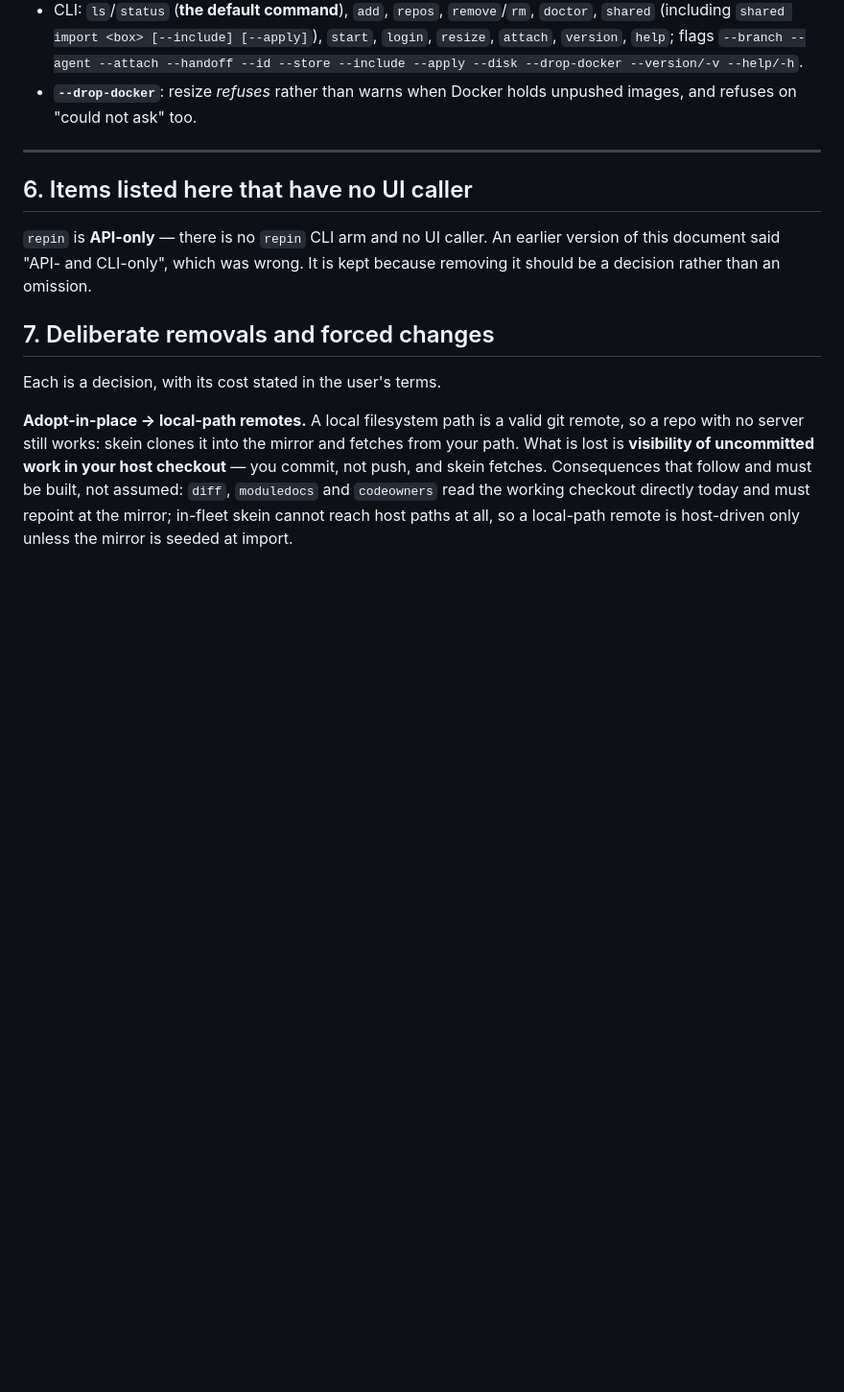
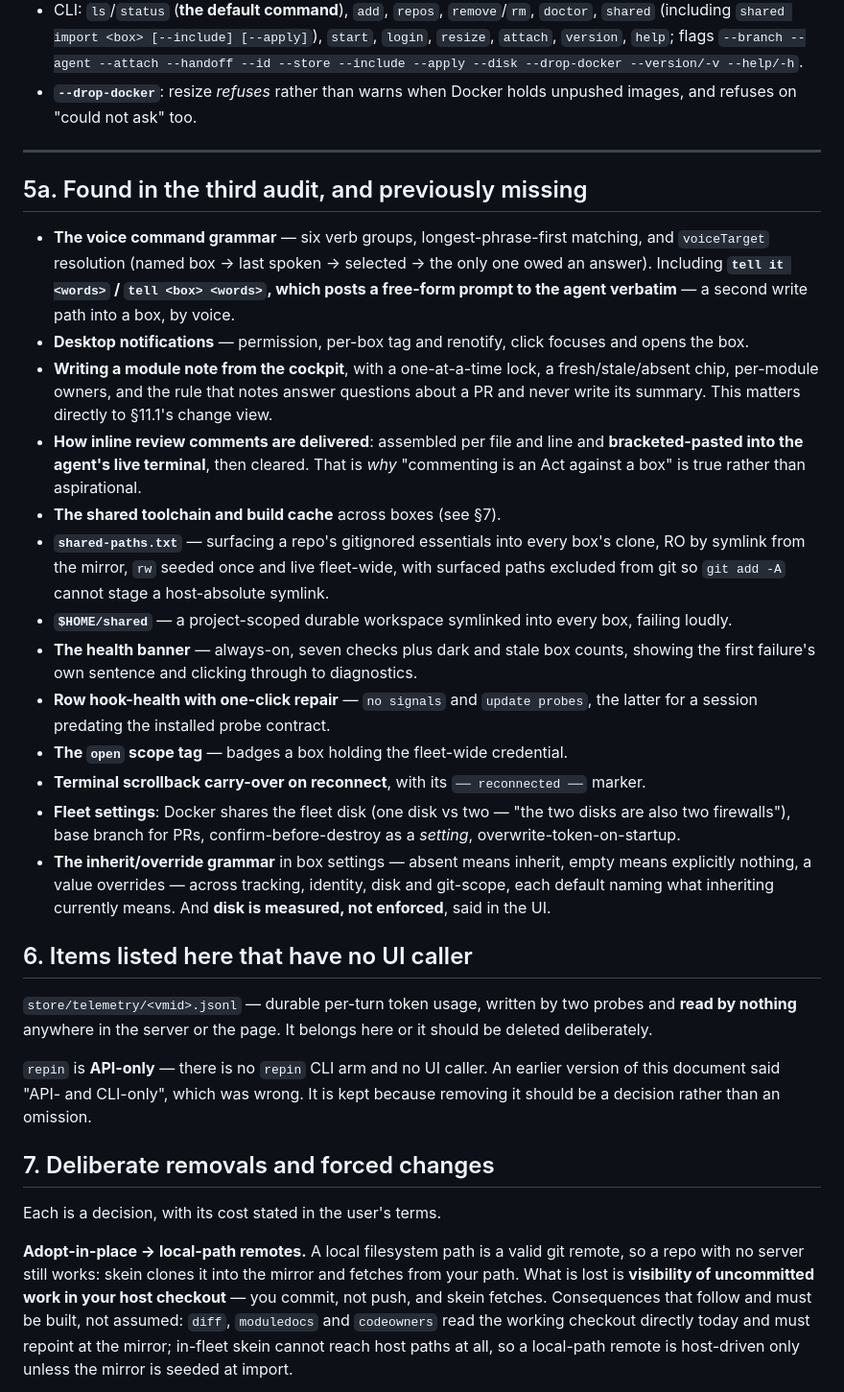
Before and after one commit to prateekreddy/skein, a Markdown page: docs/parity.md, the part around one of its changes. Shown at 96% size. GitHub-like rendering; blank space fills up the shorter version.

```diff
--- a/docs/parity.md
+++ b/docs/parity.md
@@ -168,7 +170,40 @@ the app binds."
 
 ---
 
+## 5a. Found in the third audit, and previously missing
+
+- **The voice command grammar** — six verb groups, longest-phrase-first matching, and `voiceTarget`
+  resolution (named box → last spoken → selected → the only one owed an answer). Including
+  **`tell it <words>` / `tell <box> <words>`, which posts a free-form prompt to the agent verbatim** —
+  a second write path into a box, by voice.
+- **Desktop notifications** — permission, per-box tag and renotify, click focuses and opens the box.
+- **Writing a module note from the cockpit**, with a one-at-a-time lock, a fresh/stale/absent chip,
+  per-module owners, and the rule that notes answer questions about a PR and never write its summary.
+  This matters directly to §11.1's change view.
+- **How inline review comments are delivered**: assembled per file and line and **bracketed-pasted
+  into the agent's live terminal**, then cleared. That is *why* "commenting is an Act against a box"
+  is true rather than aspirational.
+- **The shared toolchain and build cache** across boxes (see §7).
+- **`shared-paths.txt`** — surfacing a repo's gitignored essentials into every box's clone, RO by
+  symlink from the mirror, `rw` seeded once and live fleet-wide, with surfaced paths excluded from git
+  so `git add -A` cannot stage a host-absolute symlink.
+- **`$HOME/shared`** — a project-scoped durable workspace symlinked into every box, failing loudly.
+- **The health banner** — always-on, seven checks plus dark and stale box counts, showing the first
+  failure's own sentence and clicking through to diagnostics.
+- **Row hook-health with one-click repair** — `no signals` and `update probes`, the latter for a
+  session predating the installed probe contract.
+- **The `open` scope tag** — badges a box holding the fleet-wide credential.
+- **Terminal scrollback carry-over on reconnect**, with its `── reconnected ──` marker.
+- **Fleet settings**: Docker shares the fleet disk (one disk vs two — "the two disks are also two
+  firewalls"), base branch for PRs, confirm-before-destroy as a *setting*, overwrite-token-on-startup.
+- **The inherit/override grammar** in box settings — absent means inherit, empty means explicitly
+  nothing, a value overrides — across tracking, identity, disk and git-scope, each default naming what
+  inheriting currently means. And **disk is measured, not enforced**, said in the UI.
+
 ## 6. Items listed here that have no UI caller
+
+`store/telemetry/<vmid>.jsonl` — durable per-turn token usage, written by two probes and **read by
+nothing** anywhere in the server or the page. It belongs here or it should be deleted deliberately.
 
 `repin` is **API-only** — there is no `repin` CLI arm and no UI caller. An earlier version of this
 document said "API- and CLI-only", which was wrong. It is kept because removing it should be a
```
Also changed, not shown: other parts of docs/parity.md (+30 -14 lines).
